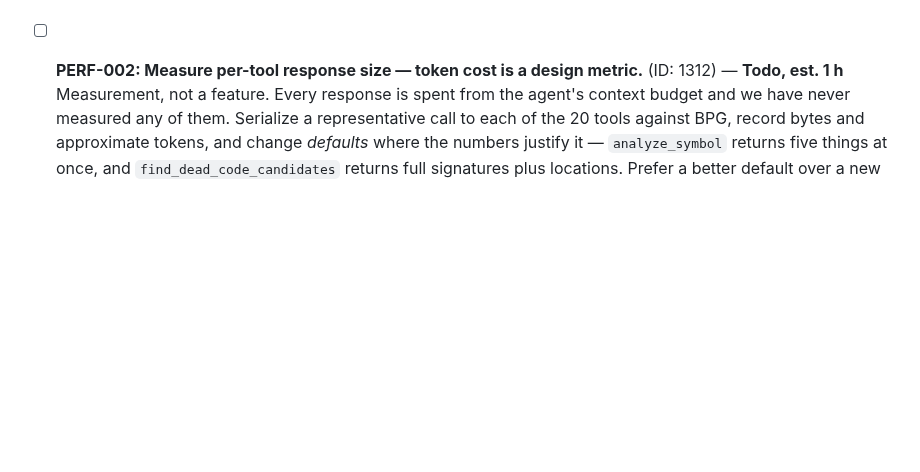
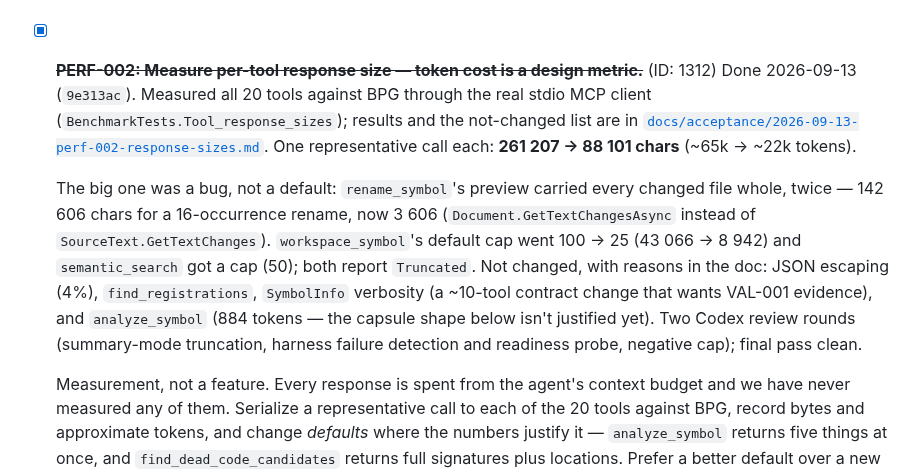
Before and after one commit to MBrekhof/mcpRoslyn, a Markdown page: TODO.md, the part around the change. Rendered like a GitHub page; blank space fills up the shorter version.

Commit message:
docs: close PERF-002 (9e313ac)

```diff
--- a/TODO.md
+++ b/TODO.md
@@ -253,7 +253,11 @@ mcpRoslyn answers on a branch with compile errors on the floor.
   So "expensive" above is the *first* call, and a per-(TFM, analyzers) cache is what makes default-on affordable —
   worth reading `Source/App/Morris.Roslynk/Features/Diagnostics/` before deciding on opt-in vs default-on here.
 
-- [ ] **PERF-002: Measure per-tool response size — token cost is a design metric.** (ID: 1312) — **Todo, est. 1 h**
+- [x] ~~**PERF-002: Measure per-tool response size — token cost is a design metric.**~~ (ID: 1312)
+  Done 2026-09-13 (`9e313ac`). Measured all 20 tools against BPG through the real stdio MCP client (`BenchmarkTests.Tool_response_sizes`); results and the not-changed list are in [`docs/acceptance/2026-09-13-perf-002-response-sizes.md`](docs/acceptance/2026-09-13-perf-002-response-sizes.md). One representative call each: **261 207 → 88 101 chars** (~65k → ~22k tokens).
+
+  The big one was a bug, not a default: `rename_symbol`'s preview carried every changed file whole, twice — 142 606 chars for a 16-occurrence rename, now 3 606 (`Document.GetTextChangesAsync` instead of `SourceText.GetTextChanges`). `workspace_symbol`'s default cap went 100 → 25 (43 066 → 8 942) and `semantic_search` got a cap (50); both report `Truncated`. Not changed, with reasons in the doc: JSON escaping (4%), `find_registrations`, `SymbolInfo` verbosity (a ~10-tool contract change that wants VAL-001 evidence), and `analyze_symbol` (884 tokens — the capsule shape below isn't justified yet). Two Codex review rounds (summary-mode truncation, harness failure detection and readiness probe, negative cap); final pass clean.
+
   Measurement, not a feature. Every response is spent from the agent's context budget and we have never measured any
   of them. Serialize a representative call to each of the 20 tools against BPG, record bytes and approximate tokens,
   and change *defaults* where the numbers justify it — `analyze_symbol` returns five things at once, and
```
